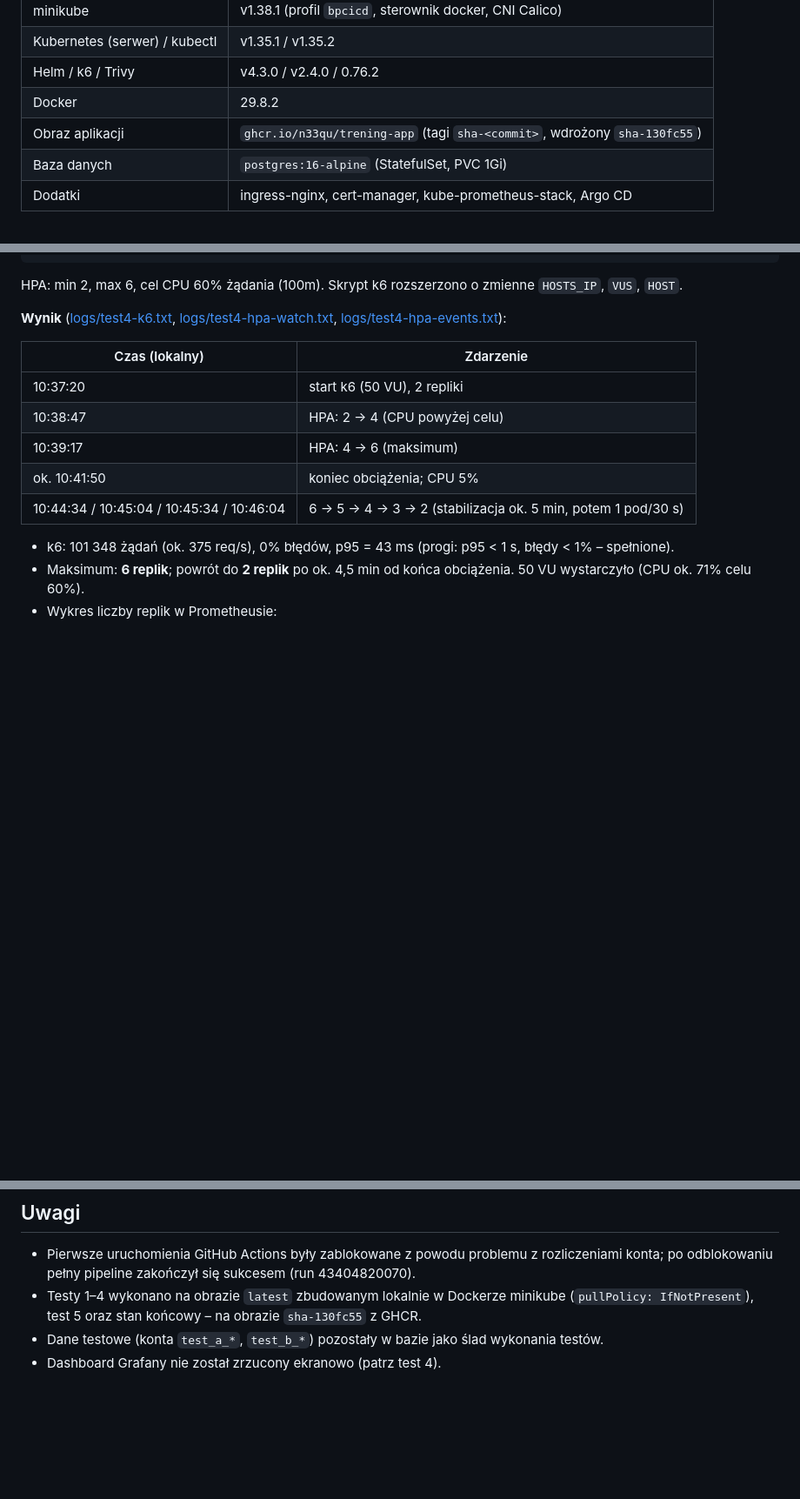
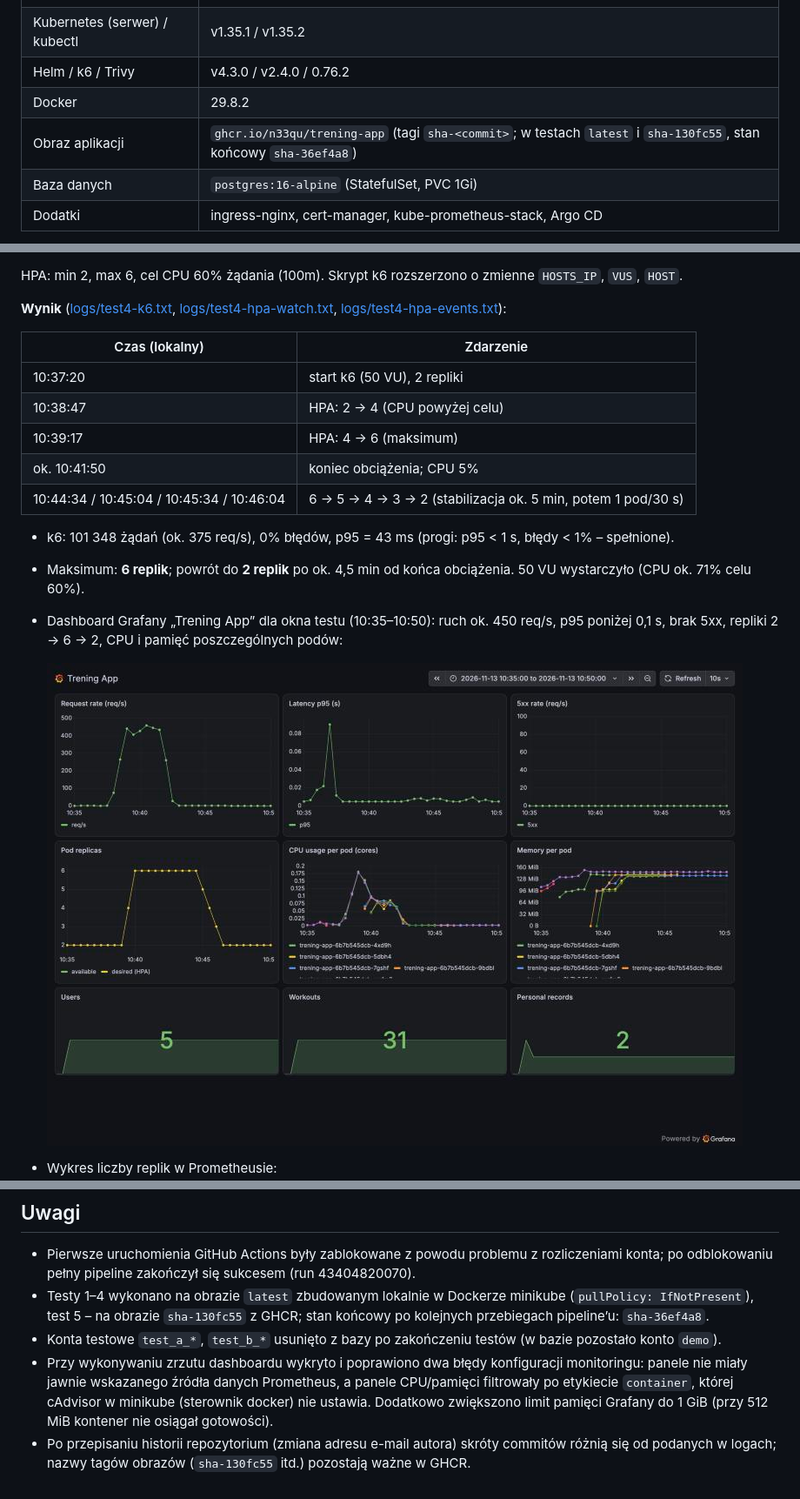
Before and after one commit to N33Qu/trening-app, a Markdown page: docs/sprawozdanie/README.md, 3 parts joined by grey strips. Shown at 87% size. GitHub-like rendering; pictures changed too: docs/sprawozdanie/img/test4-grafana-dashboard.jpg (added); blank space fills up the shorter version.

Commit message:
Monitoring: poprawki dashboardu Grafany i limitu pamięci; zrzut dashboardu i aktualizacja sprawozdania

```diff
--- a/docs/sprawozdanie/README.md
+++ b/docs/sprawozdanie/README.md
@@ -21,7 +21,7 @@ Data wykonania: 2026-11-13. Autorzy: Mikołaj Stasz, Ewelina Sałata.
 | Kubernetes (serwer) / kubectl | v1.35.1 / v1.35.2 |
 | Helm / k6 / Trivy | v4.3.0 / v2.4.0 / 0.76.2 |
 | Docker | 29.8.2 |
-| Obraz aplikacji | `ghcr.io/n33qu/trening-app` (tagi `sha-<commit>`, wdrożony `sha-130fc55`) |
+| Obraz aplikacji | `ghcr.io/n33qu/trening-app` (tagi `sha-<commit>`; w testach `latest` i `sha-130fc55`, stan końcowy `sha-36ef4a8`) |
 | Baza danych | `postgres:16-alpine` (StatefulSet, PVC 1Gi) |
 | Dodatki | ingress-nginx, cert-manager, kube-prometheus-stack, Argo CD |
 
@@ -138,4 +138,9 @@ HPA: min 2, max 6, cel CPU 60% żądania (100m). Skrypt k6 rozszerzono o zmienne
 
 - k6: 101 348 żądań (ok. 375 req/s), 0% błędów, p95 = 43 ms (progi: p95 < 1 s, błędy < 1% – spełnione).
 - Maksimum: **6 replik**; powrót do **2 replik** po ok. 4,5 min od końca obciążenia. 50 VU wystarczyło (CPU ok. 71% celu 60%).
+- Dashboard Grafany „Trening App” dla okna testu (10:35–10:50): ruch ok. 450 req/s, p95 poniżej 0,1 s, brak 5xx,
+  repliki 2 → 6 → 2, CPU i pamięć poszczególnych podów:
+
+  ![Grafana – test obciążenia](img/test4-grafana-dashboard.jpg)
+
 - Wykres liczby replik w Prometheusie: ![repliki](img/test4-prometheus-repliki.jpg)
@@ -200,6 +203,10 @@ więc Argo CD (selfHeal) sam nie przywrócił replik – wymagało to ręcznego
 - Pierwsze uruchomienia GitHub Actions były zablokowane z powodu problemu z rozliczeniami konta; po odblokowaniu
   pełny pipeline zakończył się sukcesem (run 43404820070).
 - Testy 1–4 wykonano na obrazie `latest` zbudowanym lokalnie w Dockerze minikube (`pullPolicy: IfNotPresent`),
-  test 5 oraz stan końcowy – na obrazie `sha-130fc55` z GHCR.
-- Dane testowe (konta `test_a_*`, `test_b_*`) pozostały w bazie jako ślad wykonania testów.
-- Dashboard Grafany nie został zrzucony ekranowo (patrz test 4).
+  test 5 – na obrazie `sha-130fc55` z GHCR; stan końcowy po kolejnych przebiegach pipeline’u: `sha-36ef4a8`.
+- Konta testowe `test_a_*`, `test_b_*` usunięto z bazy po zakończeniu testów (w bazie pozostało konto `demo`).
+- Przy wykonywaniu zrzutu dashboardu wykryto i poprawiono dwa błędy konfiguracji monitoringu: panele nie miały jawnie
+  wskazanego źródła danych Prometheus, a panele CPU/pamięci filtrowały po etykiecie `container`, której cAdvisor w minikube
+  (sterownik docker) nie ustawia. Dodatkowo zwiększono limit pamięci Grafany do 1 GiB (przy 512 MiB kontener nie osiągał gotowości).
+- Po przepisaniu historii repozytorium (zmiana adresu e-mail autora) skróty commitów różnią się od podanych w logach;
+  nazwy tagów obrazów (`sha-130fc55` itd.) pozostają ważne w GHCR.
```
Also changed, not shown: other parts of docs/sprawozdanie/README.md (+0 -2 lines), 2 other files.
